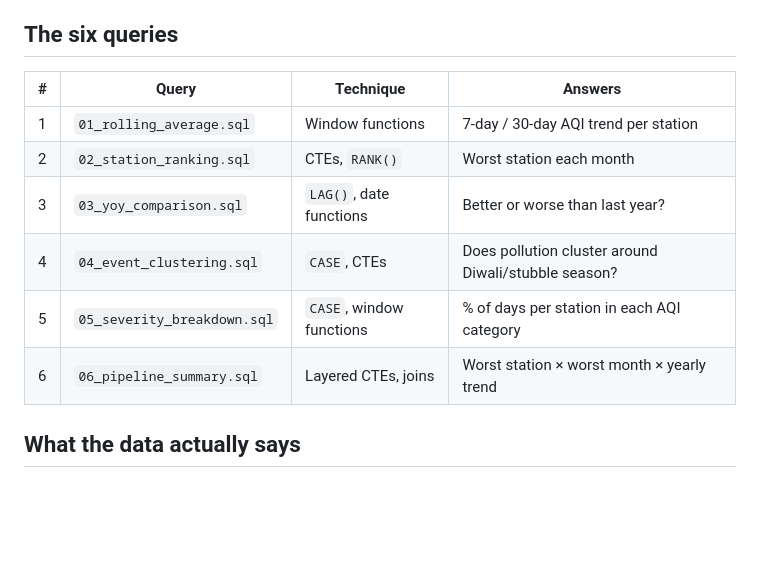
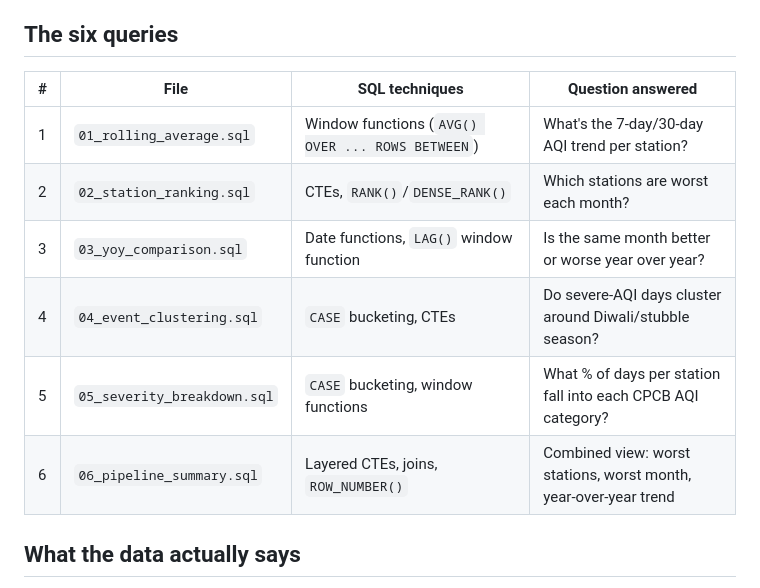
Before and after one commit to vanshajvr/aqi-sql, a Markdown page: README.md, the part around one of its changes. Rendered like a GitHub page; blank space fills up the shorter version.

```diff
--- a/README.md
+++ b/README.md
@@ -23,14 +23,14 @@ Open `dashboard.html` in your browser.
 
 ## The six queries
 
-| # | Query | Technique | Answers |
+| # | File | SQL techniques | Question answered |
 |---|---|---|---|
-| 1 | `01_rolling_average.sql` | Window functions | 7-day / 30-day AQI trend per station |
-| 2 | `02_station_ranking.sql` | CTEs, `RANK()` | Worst station each month |
-| 3 | `03_yoy_comparison.sql` | `LAG()`, date functions | Better or worse than last year? |
-| 4 | `04_event_clustering.sql` | `CASE`, CTEs | Does pollution cluster around Diwali/stubble season? |
-| 5 | `05_severity_breakdown.sql` | `CASE`, window functions | % of days per station in each AQI category |
-| 6 | `06_pipeline_summary.sql` | Layered CTEs, joins | Worst station × worst month × yearly trend |
+| 1 | `01_rolling_average.sql` | Window functions (`AVG() OVER ... ROWS BETWEEN`) | What's the 7-day/30-day AQI trend per station? |
+| 2 | `02_station_ranking.sql` | CTEs, `RANK()`/`DENSE_RANK()` | Which stations are worst each month? |
+| 3 | `03_yoy_comparison.sql` | Date functions, `LAG()` window function | Is the same month better or worse year over year? |
+| 4 | `04_event_clustering.sql` | `CASE` bucketing, CTEs | Do severe-AQI days cluster around Diwali/stubble season? |
+| 5 | `05_severity_breakdown.sql` | `CASE` bucketing, window functions | What % of days per station fall into each CPCB AQI category? |
+| 6 | `06_pipeline_summary.sql` | Layered CTEs, joins, `ROW_NUMBER()` | Combined view: worst stations, worst month, year-over-year trend |
 
 ## What the data actually says
 
```
Also changed, not shown: other parts of README.md (+5 -5 lines).
